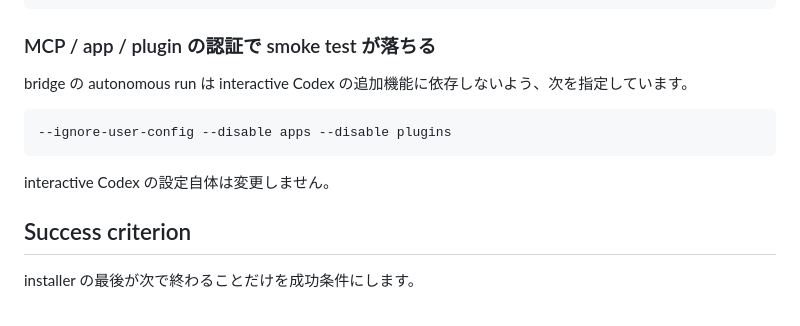
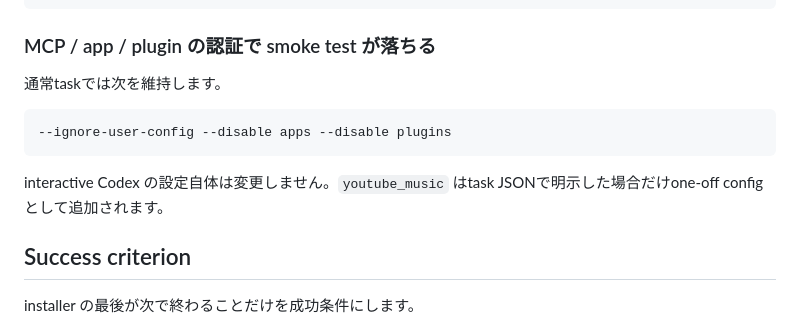
Before and after one commit to KAFKA2306/KAFKA2306, a Markdown page: scripts/codex-chatgpt-bridge/README.md, the part around one of its changes. Drawn GitHub-style.

````diff
--- a/scripts/codex-chatgpt-bridge/README.md
+++ b/scripts/codex-chatgpt-bridge/README.md
@@ -202,13 +227,13 @@ Get-Content "$env:LOCALAPPDATA\OpenAI\CodexChatGPTBridge\logs\supervisor.log" -T
 
 ### MCP / app / plugin の認証で smoke test が落ちる
 
-bridge の autonomous run は interactive Codex の追加機能に依存しないよう、次を指定しています。
+通常taskでは次を維持します。
 
 ```text
 --ignore-user-config --disable apps --disable plugins
 ```
 
-interactive Codex の設定自体は変更しません。
+interactive Codex の設定自体は変更しません。`youtube_music` はtask JSONで明示した場合だけone-off configとして追加されます。
 
 ## Success criterion
 
````
Also changed, not shown: other parts of scripts/codex-chatgpt-bridge/README.md (+28 -3 lines).
